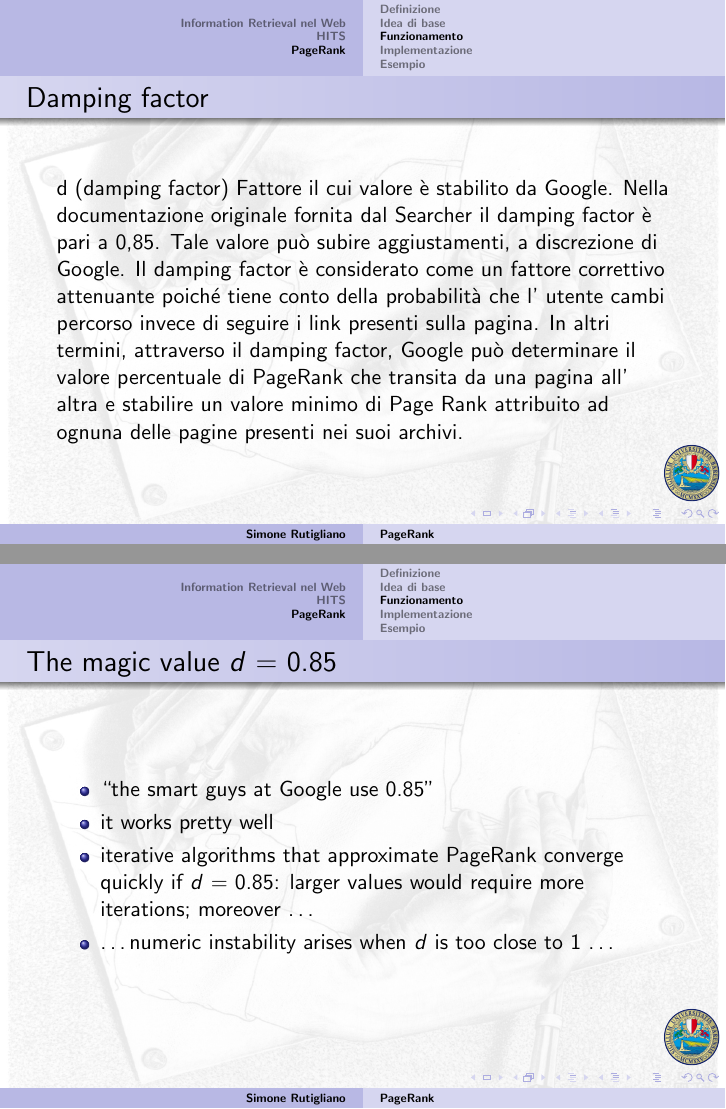
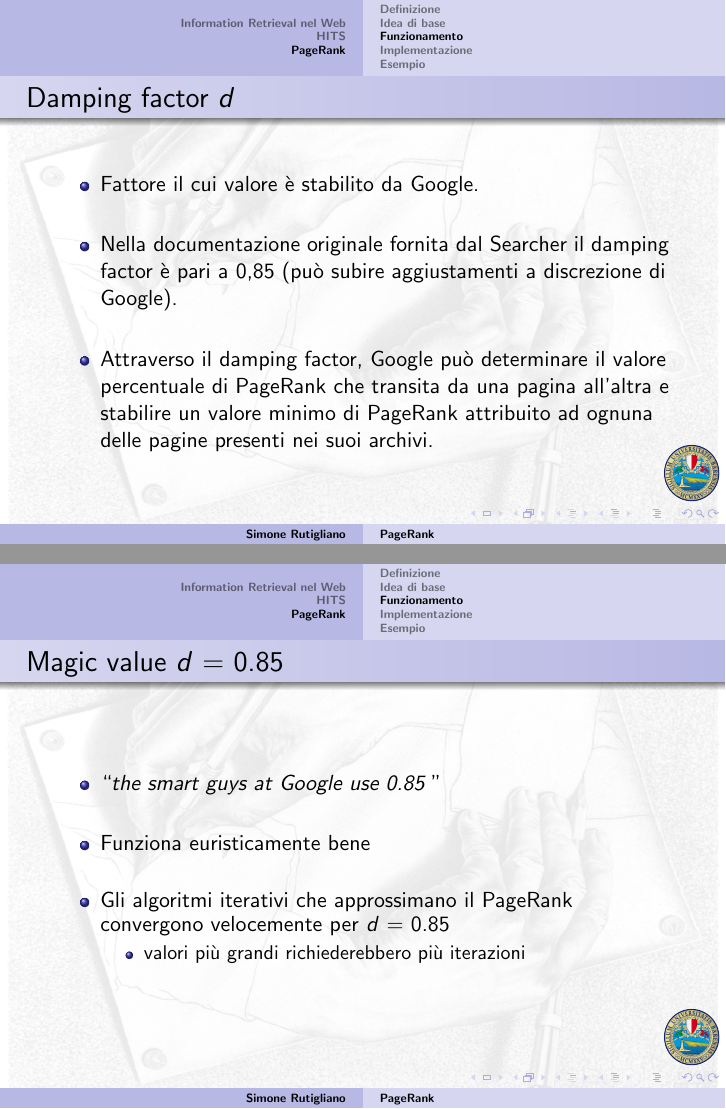
Before and after one commit to Simoruty/pagerank-slides, LaTeX slides (main.tex): pages 24 and 25 of 36, joined at a grey line. Compiled offline with pdfLaTeX.

Commit message:
Finished

```diff
--- a/main.tex
+++ b/main.tex
@@ -448,22 +448,26 @@ thick,main node/.style={circle,fill=yellow!80,draw,font=\sffamily\Large\bfseries
 \end{frame}
 %%%%%%%%%%%%%%%%%%%%%%%%%%%%%%%%%%%%%%%%%%%%%%%%%%%%%
 \begin{frame}
-	\frametitle{Damping factor}
-d (damping factor)
-Fattore il cui valore è stabilito da Google. Nella documentazione originale fornita dal Searcher il damping factor è pari a 0,85. Tale valore può subire aggiustamenti, a discrezione di Google. Il damping factor è considerato come un fattore correttivo attenuante poiché tiene conto della probabilità che l' utente cambi percorso invece di seguire i link presenti sulla pagina. In altri termini, attraverso il damping factor, Google può determinare il valore percentuale di PageRank che transita da una pagina all' altra e stabilire un valore minimo di Page Rank attribuito ad ognuna delle pagine presenti nei suoi archivi.
+	\frametitle{Damping factor $d$}
+	\begin{itemize}
+		\item Fattore il cui valore è stabilito da Google.\\~\\
+		\item Nella documentazione originale fornita dal Searcher il damping factor è pari a 0,85 (può subire aggiustamenti a discrezione di Google).\\~\\
+		\item Attraverso il damping factor, Google può determinare il valore percentuale di PageRank che transita da una pagina all'altra e stabilire un valore minimo di PageRank attribuito ad ognuna delle pagine presenti nei suoi archivi.
+%		Viene considerato come un fattore correttivo attenuante poiché tiene conto della probabilità che l'utente cambi percorso invece di seguire i link presenti sulla pagina.
+	\end{itemize}
 \end{frame}
 
 \begin{frame}
-	\frametitle{The magic value $d$ = 0.85}
+	\frametitle{Magic value $d$ = 0.85}
 	\begin{itemize}
-		\item ``the smart guys at Google use 0.85''
-		\item  it works pretty well
-		\item  iterative algorithms that approximate PageRank converge
-		quickly if $d$ = 0.85: larger values would require more
-		iterations; moreover \dots
-		\item \dots numeric instability arises when $d$ is too close to 1 \dots
-
-	\end{itemize}
+		\item ``\emph{the smart guys at Google use 0.85} '' \\~\\
+		\item Funziona euristicamente bene \\~\\
+%		\item it works pretty well
+		\item Gli algoritmi iterativi che approssimano il PageRank convergono velocemente per $d$ = 0.85
+		\begin{itemize}
+			\item valori più grandi richiederebbero più iterazioni
+		\end{itemize}
+\end{itemize}
 \end{frame}
 %%%%%%%%%%%%%%%%%%%%%%%%%%%%%%%%%%%%%%%%%%%%%%%%%%%%%
 \subsection{Implementazione}
```
